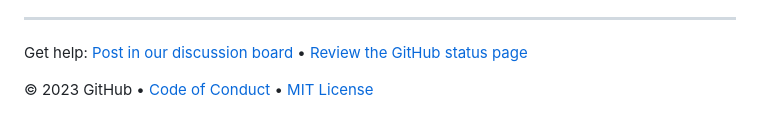
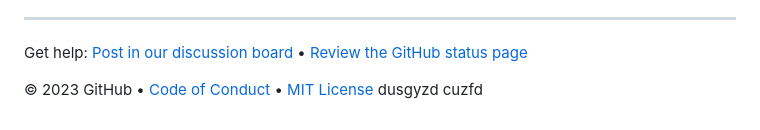
Before and after one commit to GaddamVarshith/skills-copilot-codespaces-vscode, a Markdown page: README.md, the part around the change. GitHub-like rendering.

```diff
--- a/README.md
+++ b/README.md
@@ -90,5 +90,5 @@ Before you open up a codespace on a repository, you can create a development con
 Get help: [Post in our discussion board](https://github.com/orgs/skills/discussions/categories/code-with-copilot) &bull; [Review the GitHub status page](https://www.githubstatus.com/)
 
 &copy; 2023 GitHub &bull; [Code of Conduct](https://www.contributor-covenant.org/version/2/1/code_of_conduct/code_of_conduct.md) &bull; [MIT License](https://gh.io/mit)
-
+dusgyzd cuzfd
 </footer>
```
